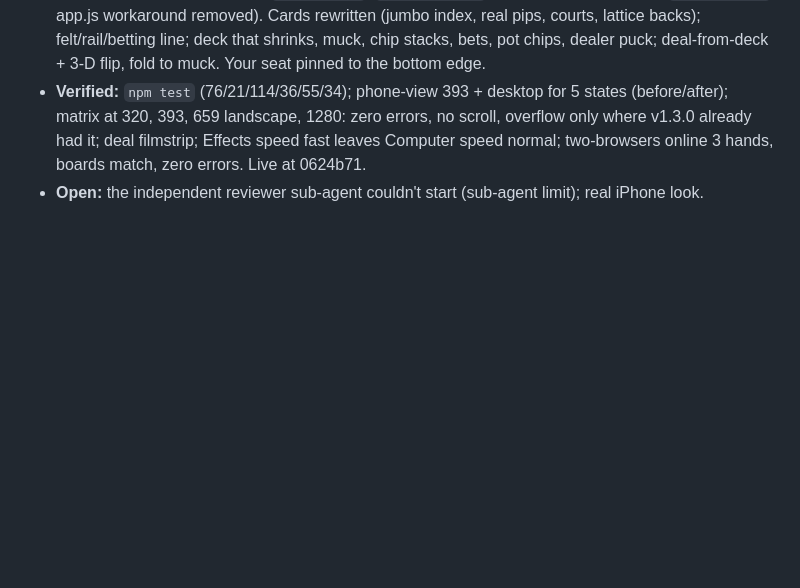
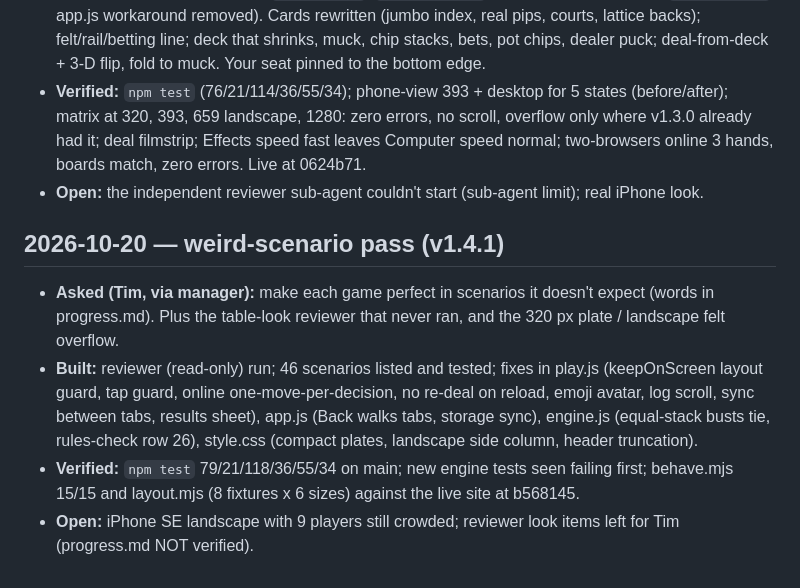
Before and after one commit to TimothyHadfield/texas-holdem, a Markdown page: chat.md, the part around the change. Rendered like a GitHub page; blank space fills up the shorter version.

```diff
--- a/chat.md
+++ b/chat.md
@@ -31,3 +31,9 @@
 - **Built:** shared table kit copied (`js/table.js`, `css/table.css`), fx.js re-copied at 1.0.3 (`data-fxspeed`, app.js workaround removed). Cards rewritten (jumbo index, real pips, courts, lattice backs); felt/rail/betting line; deck that shrinks, muck, chip stacks, bets, pot chips, dealer puck; deal-from-deck + 3-D flip, fold to muck. Your seat pinned to the bottom edge.
 - **Verified:** `npm test` (76/21/114/36/55/34); phone-view 393 + desktop for 5 states (before/after); matrix at 320, 393, 659 landscape, 1280: zero errors, no scroll, overflow only where v1.3.0 already had it; deal filmstrip; Effects speed fast leaves Computer speed normal; two-browsers online 3 hands, boards match, zero errors. Live at 0624b71.
 - **Open:** the independent reviewer sub-agent couldn't start (sub-agent limit); real iPhone look.
+
+## 2026-10-20 — weird-scenario pass (v1.4.1)
+- **Asked (Tim, via manager):** make each game perfect in scenarios it doesn't expect (words in progress.md). Plus the table-look reviewer that never ran, and the 320 px plate / landscape felt overflow.
+- **Built:** reviewer (read-only) run; 46 scenarios listed and tested; fixes in play.js (keepOnScreen layout guard, tap guard, online one-move-per-decision, no re-deal on reload, emoji avatar, log scroll, sync between tabs, results sheet), app.js (Back walks tabs, storage sync), engine.js (equal-stack busts tie, rules-check row 26), style.css (compact plates, landscape side column, header truncation).
+- **Verified:** `npm test` 79/21/118/36/55/34 on main; new engine tests seen failing first; behave.mjs 15/15 and layout.mjs (8 fixtures x 6 sizes) against the live site at b568145.
+- **Open:** iPhone SE landscape with 9 players still crowded; reviewer look items left for Tim (progress.md NOT verified).
```
Also changed, not shown: progress.md (+24 -3 lines).
